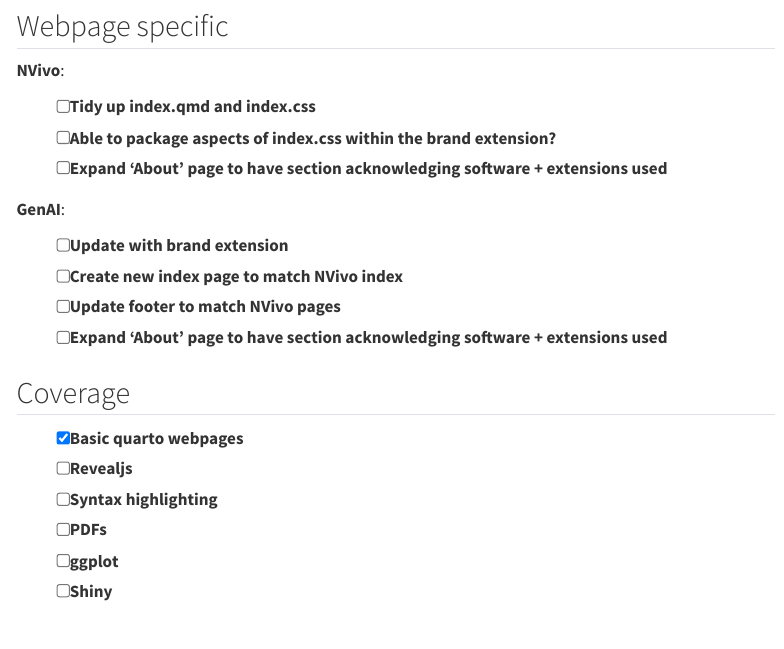
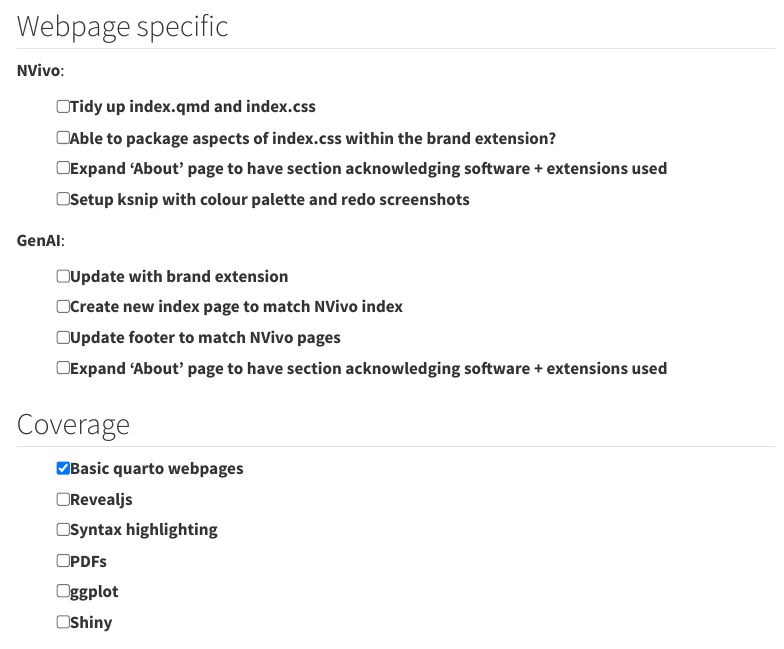
Before and after one commit to SGSSSonline/sgsss-brand-yml, a Quarto document (todo_notes.qmd): the page in a window 1100 px wide, from 1460 px down. Rendered offline with R 4.5, knitr and Pandoc in place of Quarto, with nearby package versions; menus at the side of the page are left out.

Commit message:
Added screenshot update task

```diff
--- a/todo_notes.qmd
+++ b/todo_notes.qmd
@@ -57,6 +57,7 @@
 - [ ] Tidy up index.qmd and index.css
 - [ ] Able to package aspects of index.css within the brand extension?
 - [ ] Expand 'About' page to have section acknowledging software + extensions used
+- [ ] Setup ksnip with colour palette and redo screenshots
 
 **GenAI**:
 
```
